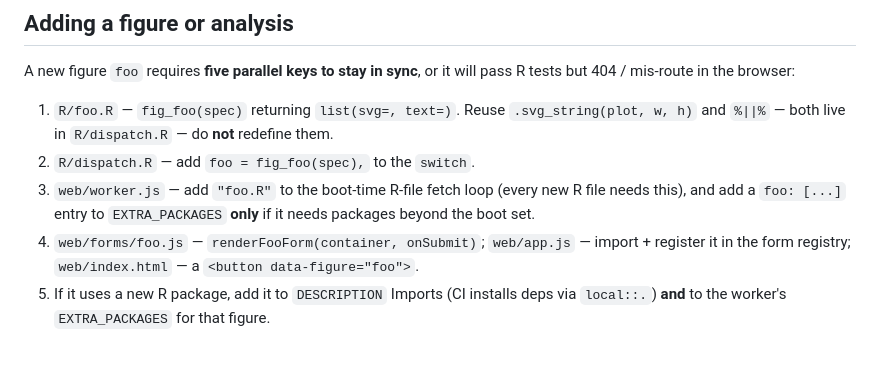
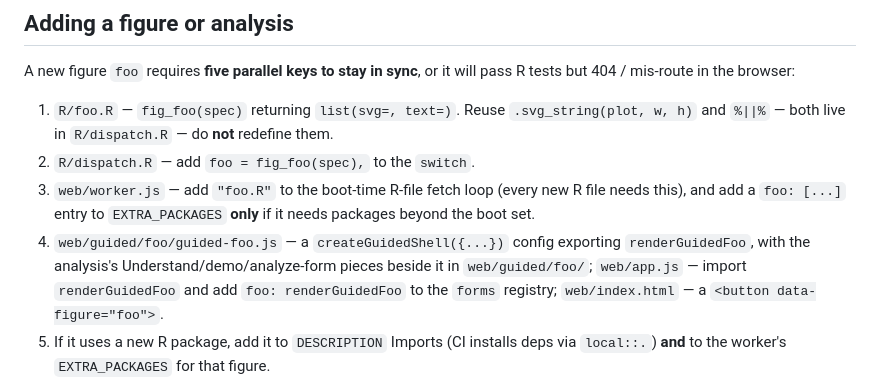
Before and after one commit to sahasand/figura-stats, a Markdown page: CLAUDE.md, the part around one of its changes. GitHub-like rendering; blank space fills up the shorter version.

```diff
--- a/CLAUDE.md
+++ b/CLAUDE.md
@@ -50,7 +50,7 @@ A new figure `foo` requires **five parallel keys to stay in sync**, or it will p
 1. `R/foo.R` — `fig_foo(spec)` returning `list(svg=, text=)`. Reuse `.svg_string(plot, w, h)` and `%||%` — both live in `R/dispatch.R` — do **not** redefine them.
 2. `R/dispatch.R` — add `foo = fig_foo(spec),` to the `switch`.
 3. `web/worker.js` — add `"foo.R"` to the boot-time R-file fetch loop (every new R file needs this), and add a `foo: [...]` entry to `EXTRA_PACKAGES` **only** if it needs packages beyond the boot set.
-4. `web/forms/foo.js` — `renderFooForm(container, onSubmit)`; `web/app.js` — import + register it in the form registry; `web/index.html` — a `<button data-figure="foo">`.
+4. `web/guided/foo/guided-foo.js` — a `createGuidedShell({...})` config exporting `renderGuidedFoo`, with the analysis's Understand/demo/analyze-form pieces beside it in `web/guided/foo/`; `web/app.js` — import `renderGuidedFoo` and add `foo: renderGuidedFoo` to the `forms` registry; `web/index.html` — a `<button data-figure="foo">`.
 5. If it uses a new R package, add it to `DESCRIPTION` Imports (CI installs deps via `local::.`) **and** to the worker's `EXTRA_PACKAGES` for that figure.
 
 For CSV analyses, build the form on `web/lib/csv.js` + `web/lib/columnpicker.js`; coerce spec columns to numeric with a suppress-warning-then-clear-`stop()` pattern (see `.numeric_col` in `R/summarize.R`) so a non-numeric column yields a readable error, not a leaked coercion warning.
```
Also changed, not shown: other parts of CLAUDE.md (+1 -1 lines), README.md (+4 -0 lines).
